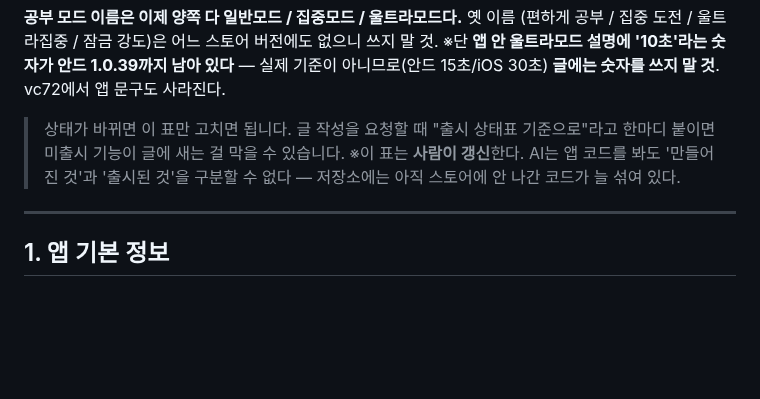
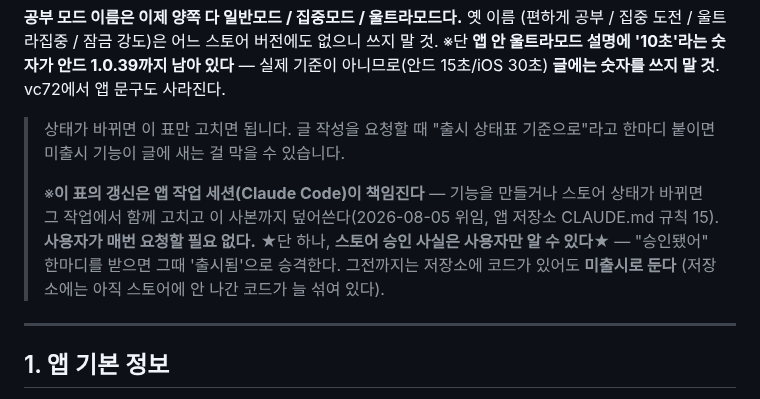
Before and after one commit to lds77/suneung-timer-native, a Markdown page: docs/blog-guide.md, the part around the change. Drawn GitHub-style; blank space fills up the shorter version.

```diff
--- a/docs/blog-guide.md
+++ b/docs/blog-guide.md
@@ -45,8 +45,13 @@
 
 > 상태가 바뀌면 이 표만 고치면 됩니다. 글 작성을 요청할 때 "출시 상태표 기준으로"라고 한마디 붙이면
 > 미출시 기능이 글에 새는 걸 막을 수 있습니다.
-> ※이 표는 **사람이 갱신**한다. AI는 앱 코드를 봐도 '만들어진 것'과 '출시된 것'을 구분할 수 없다 —
-> 저장소에는 아직 스토어에 안 나간 코드가 늘 섞여 있다.
+>
+> ※**이 표의 갱신은 앱 작업 세션(Claude Code)이 책임진다** — 기능을 만들거나 스토어 상태가
+> 바뀌면 그 작업에서 함께 고치고 이 사본까지 덮어쓴다(2026-08-05 위임, 앱 저장소 CLAUDE.md 규칙 15).
+> **사용자가 매번 요청할 필요 없다.**
+> ★단 하나, **스토어 승인 사실은 사용자만 알 수 있다**★ — "승인됐어" 한마디를 받으면 그때
+> '출시됨'으로 승격한다. 그전까지는 저장소에 코드가 있어도 **미출시로 둔다**
+> (저장소에는 아직 스토어에 안 나간 코드가 늘 섞여 있다).
 
 ---
 
```
Also changed, not shown: CLAUDE.md (+12 -0 lines).
